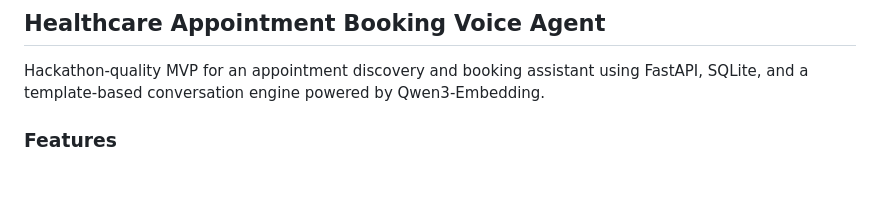
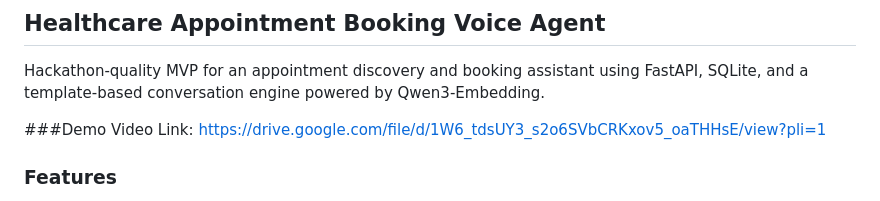
Before and after one commit to adarshvulli/MediAgent, a Markdown page: README.md, the part around the change. GitHub-like rendering; blank space fills up the shorter version.

```diff
--- a/README.md
+++ b/README.md
@@ -1,6 +1,10 @@
 ## Healthcare Appointment Booking Voice Agent
 
 Hackathon-quality MVP for an appointment discovery and booking assistant using FastAPI, SQLite, and a template-based conversation engine powered by Qwen3-Embedding.
+
+
+###Demo Video Link:
+https://drive.google.com/file/d/1W6_tdsUY3_s2o6SVbCRKxov5_oaTHHsE/view?pli=1
 
 ### Features
 
```
